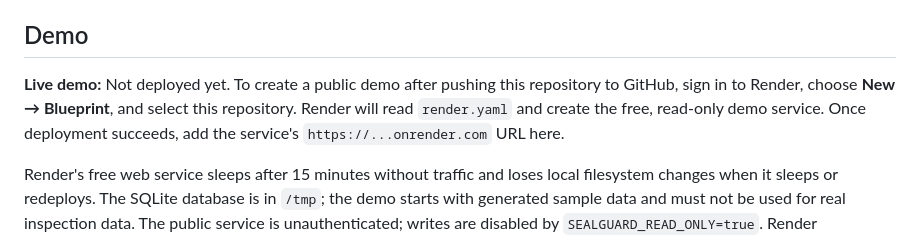
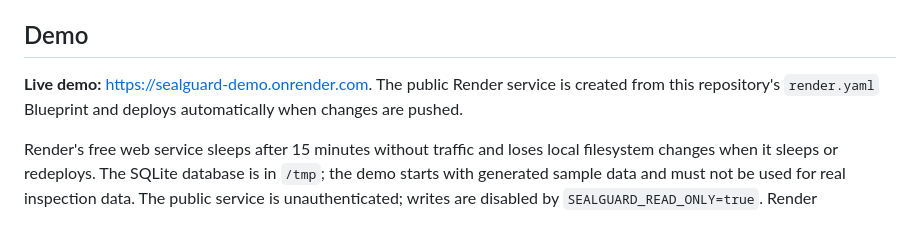
Before and after one commit to rushi-12320/sealguard, a Markdown page: README.md, the part around the change. Rendered like a GitHub page.

Commit message:
Add live demo URL to README
Co-authored-by: Copilot <223556219+Copilot@users.noreply.github.com>

```diff
--- a/README.md
+++ b/README.md
@@ -18,9 +18,8 @@ Type your name in the **Operator** box (top right): approvals, labels, policy ch
 
 ## Demo
 
-**Live demo:** Not deployed yet. To create a public demo after pushing this repository to GitHub, sign in to Render,
-choose **New → Blueprint**, and select this repository. Render will read `render.yaml` and create the free,
-read-only demo service. Once deployment succeeds, add the service's `https://...onrender.com` URL here.
+**Live demo:** [https://sealguard-demo.onrender.com](https://sealguard-demo.onrender.com). The public Render
+service is created from this repository's `render.yaml` Blueprint and deploys automatically when changes are pushed.
 
 Render's free web service sleeps after 15 minutes without traffic and loses local filesystem changes when it sleeps
 or redeploys. The SQLite database is in `/tmp`; the demo starts with generated sample data and must not be used for
```
